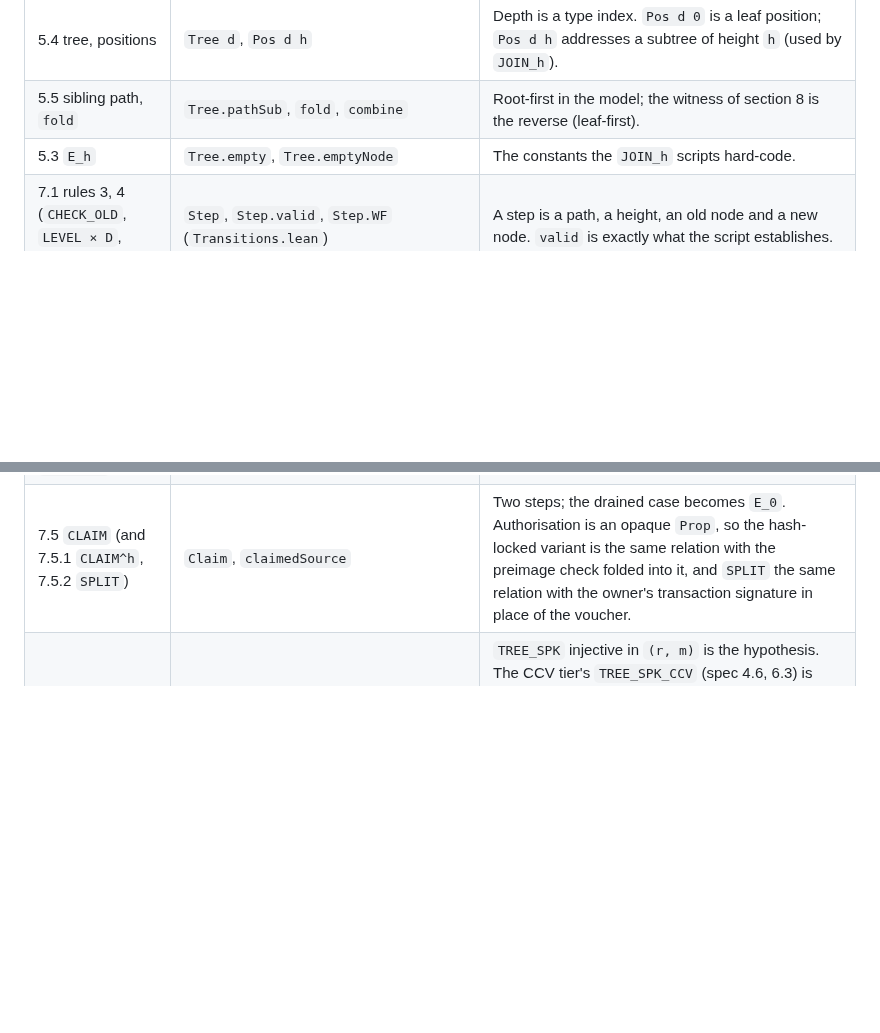
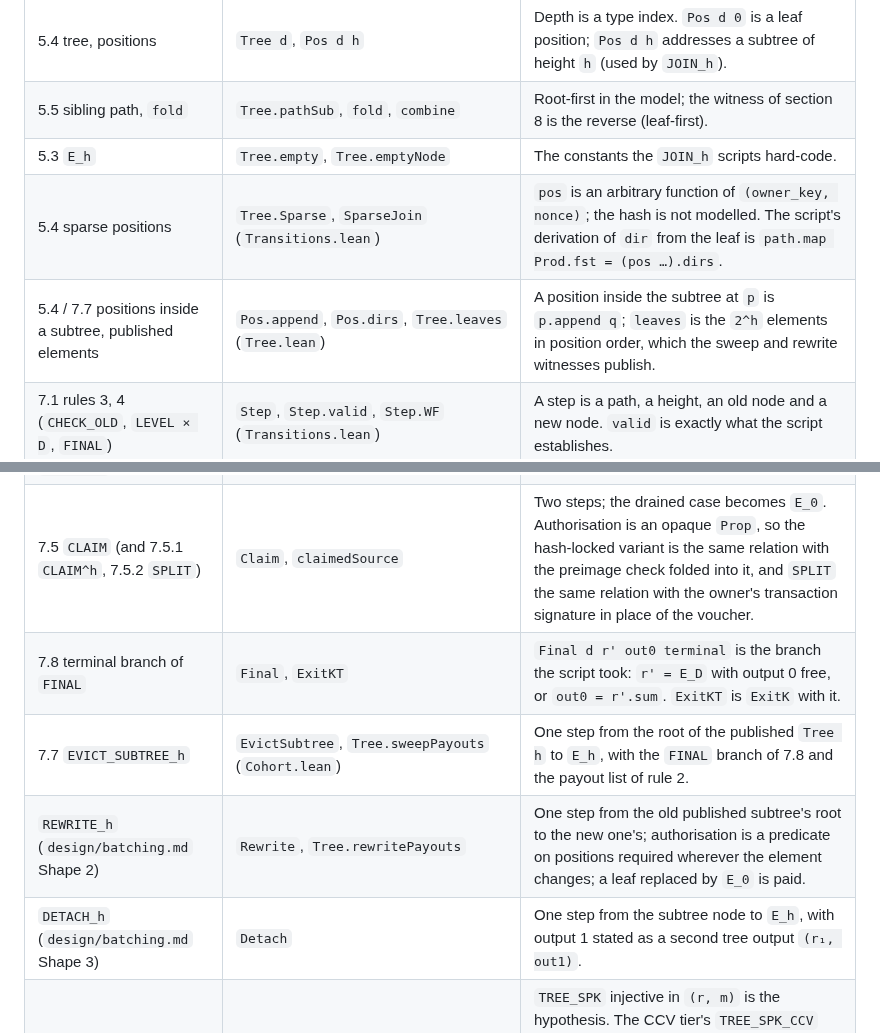
Before and after one commit to lightninglabs/layertree, a Markdown page: formal/README.md, 2 parts joined by grey strips. GitHub-like rendering; blank space fills up the shorter version.

```diff
--- a/formal/README.md
+++ b/formal/README.md
@@ -41,12 +41,18 @@ Any line naming `sorryAx` means an unfinished proof; there are none.
 | 5.4 tree, positions | `Tree d`, `Pos d h` | Depth is a type index. `Pos d 0` is a leaf position; `Pos d h` addresses a subtree of height `h` (used by `JOIN_h`). |
 | 5.5 sibling path, `fold` | `Tree.pathSub`, `fold`, `combine` | Root-first in the model; the witness of section 8 is the reverse (leaf-first). |
 | 5.3 `E_h` | `Tree.empty`, `Tree.emptyNode` | The constants the `JOIN_h` scripts hard-code. |
+| 5.4 sparse positions | `Tree.Sparse`, `SparseJoin` (`Transitions.lean`) | `pos` is an arbitrary function of `(owner_key, nonce)`; the hash is not modelled. The script's derivation of `dir` from the leaf is `path.map Prod.fst = (pos …).dirs`. |
+| 5.4 / 7.7 positions inside a subtree, published elements | `Pos.append`, `Pos.dirs`, `Tree.leaves` (`Tree.lean`) | A position inside the subtree at `p` is `p.append q`; `leaves` is the `2^h` elements in position order, which the sweep and rewrite witnesses publish. |
 | 7.1 rules 3, 4 (`CHECK_OLD`, `LEVEL × D`, `FINAL`) | `Step`, `Step.valid`, `Step.WF` (`Transitions.lean`) | A step is a path, a height, an old node and a new node. `valid` is exactly what the script establishes. |
 | 7.6 composition (`CHECK_PREV`) | `Steps` | Sequential chaining of steps. |
 | 7.2 `EXIT_K`, 7.2 rule 6 `EXIT_K^=` | `ExitBlock`, `ExitK exact …` | `exact = true` is the exact-payout variant. |
 | 7.3 `JOIN_h` | `Join` | Old node is `E_h`. |
 | 7.4 `UPDATE` (and `UPDATE^x`) | `Update` | Authorisation is an opaque `Prop`; the two variants differ only in it. |
 | 7.5 `CLAIM` (and 7.5.1 `CLAIM^h`, 7.5.2 `SPLIT`) | `Claim`, `claimedSource` | Two steps; the drained case becomes `E_0`. Authorisation is an opaque `Prop`, so the hash-locked variant is the same relation with the preimage check folded into it, and `SPLIT` the same relation with the owner's transaction signature in place of the voucher. |
+| 7.8 terminal branch of `FINAL` | `Final`, `ExitKT` | `Final d r' out0 terminal` is the branch the script took: `r' = E_D` with output 0 free, or `out0 = r'.sum`. `ExitKT` is `ExitK` with it. |
+| 7.7 `EVICT_SUBTREE_h` | `EvictSubtree`, `Tree.sweepPayouts` (`Cohort.lean`) | One step from the root of the published `Tree h` to `E_h`, with the `FINAL` branch of 7.8 and the payout list of rule 2. |
+| `REWRITE_h` (`design/batching.md` Shape 2) | `Rewrite`, `Tree.rewritePayouts` | One step from the old published subtree's root to the new one's; authorisation is a predicate on positions required wherever the element changes; a leaf replaced by `E_0` is paid. |
+| `DETACH_h` (`design/batching.md` Shape 3) | `Detach` | One step from the subtree node to `E_h`, with output 1 stated as a second tree output `(r₁, out1)`. |
 | 6.3 / 6.4 / 10.4 root binding | `BindingModel`, `witness_root_binds`, `output_binds`, `CCVTweak`, `CCVTweak.binding`, `ccv_input_binds` (`Binding.lean`) | `TREE_SPK` injective in `(r, m)` is the hypothesis. The CCV tier's `TREE_SPK_CCV` (spec 4.6, 6.3) is built as `CCVTweak.binding`, a second `BindingModel` whose injectivity is proved from two stage hypotheses: the BIP-443 data tweak `NUMS + sha256(NUMS‖r)·G` is injective in `r`, and the taproot tweak is injective in `(P, m)`; the theorems then apply unchanged. |
 | 5.3 `enc64`, 8.2 `PAD8` | `Encoding.enc64_eq_minimal` (`Encoding.lean`) | `le64 n ‖ 01` is the minimal BIP-441 encoding of `n + 2^64`. |
 | 5.2 serialisation | `Encoding.serializeLeaf_inj`, `serializeNode_inj` | Fixed-width concatenation is injective under `WF`. |
```
Also changed, not shown: other parts of formal/README.md (+75 -5 lines), design/status.md (+1 -1 lines).
